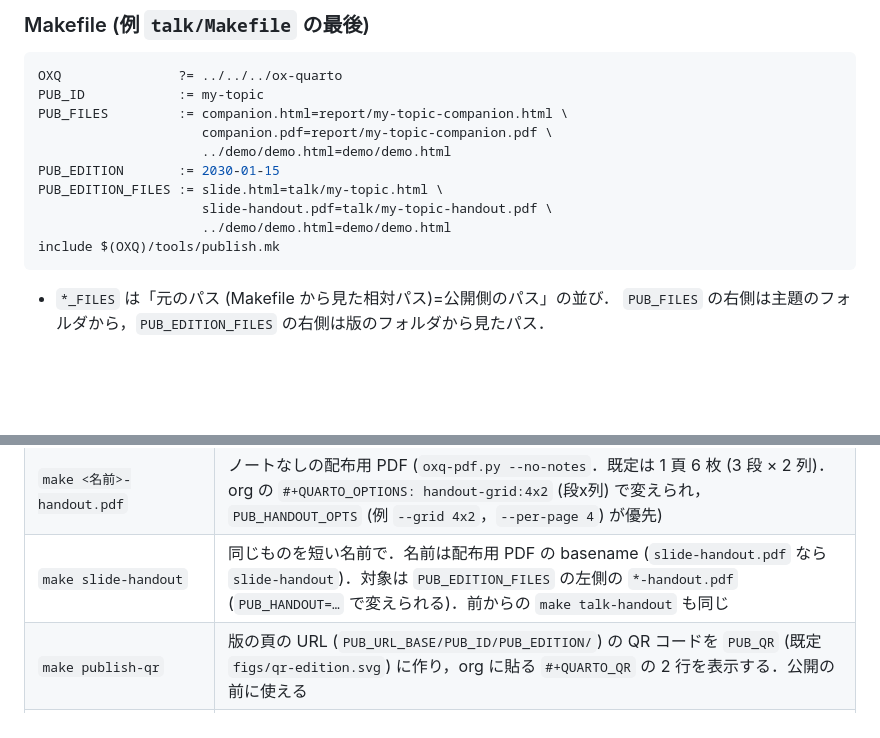
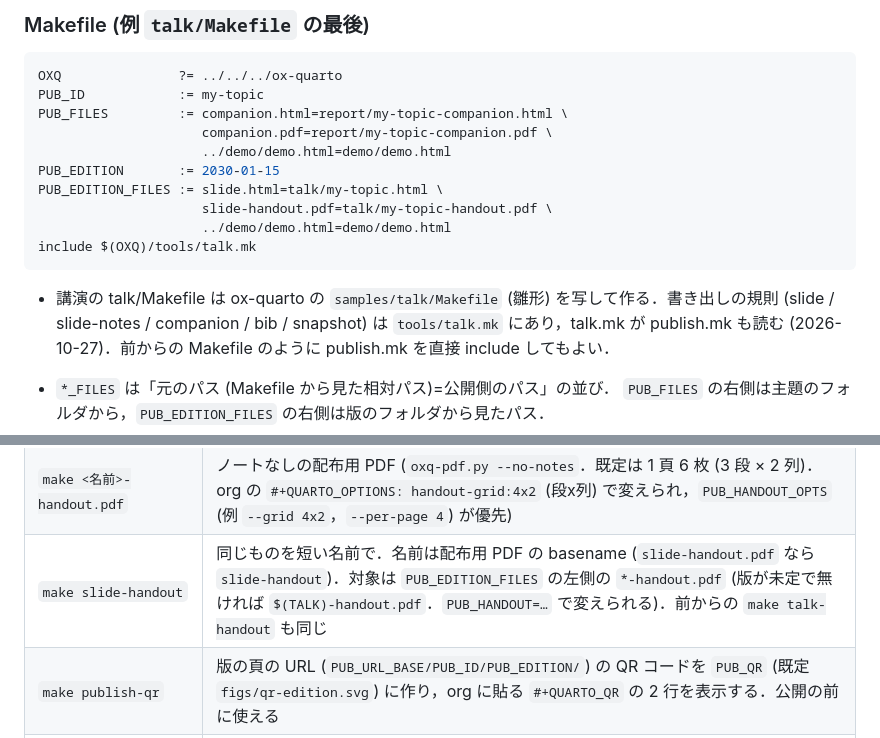
Before and after one commit to noboru-murata/talks, a Markdown page: PUBLISHING.md, 2 parts joined by grey strips. Drawn GitHub-style; blank space fills up the shorter version.

Commit message:
PUBLISHING.md: talk Makefiles start from ox-quarto's samples/talk/Makefile (tools/talk.mk); slide-handout falls back to TALK
Co-Authored-By: Claude Opus 5.5 <noreply@anthropic.com>
Claude-Session: https://claude.ai/code/session_011fTxixH1Dp35KrM9oSWZkn

````diff
--- a/PUBLISHING.md
+++ b/PUBLISHING.md
@@ -103,8 +103,11 @@ PUB_EDITION       := 2030-01-15
 PUB_EDITION_FILES := slide.html=talk/my-topic.html \
                      slide-handout.pdf=talk/my-topic-handout.pdf \
                      ../demo/demo.html=demo/demo.html
-include $(OXQ)/tools/publish.mk
+include $(OXQ)/tools/talk.mk
 ```
+
+- 講演の talk/Makefile は ox-quarto の `samples/talk/Makefile` (雛形) を写して作る．書き出しの規則 (slide / slide-notes / companion / bib / snapshot)
+  は `tools/talk.mk` にあり，talk.mk が publish.mk も読む (2026-10-27)．前からの Makefile のように publish.mk を直接 include してもよい．
 
 - `*_FILES` は「元のパス (Makefile から見た相対パス)=公開側のパス」の並び．
   `PUB_FILES` の右側は主題のフォルダから，`PUB_EDITION_FILES` の右側は版のフォルダから見たパス．
@@ -121,7 +124,7 @@ include $(OXQ)/tools/publish.mk
 | `make publish-diff` / `make publish-edition-diff` | 調べたうえで，変わる所を表示するだけ |
 | `make publish-check` / `make publish-edition-check` | 仮置き場 (`_publish/`) に集めて調べるだけ |
 | `make <名前>-handout.pdf` | ノートなしの配布用 PDF (`oxq-pdf.py --no-notes`．既定は 1 頁 6 枚 (3 段 × 2 列)．org の `#+QUARTO_OPTIONS: handout-grid:4x2` (段x列) で変えられ，`PUB_HANDOUT_OPTS` (例 `--grid 4x2`，`--per-page 4`) が優先) |
-| `make slide-handout` | 同じものを短い名前で．名前は配布用 PDF の basename (`slide-handout.pdf` なら `slide-handout`)．対象は `PUB_EDITION_FILES` の左側の `*-handout.pdf` (`PUB_HANDOUT=…` で変えられる)．前からの `make talk-handout` も同じ |
+| `make slide-handout` | 同じものを短い名前で．名前は配布用 PDF の basename (`slide-handout.pdf` なら `slide-handout`)．対象は `PUB_EDITION_FILES` の左側の `*-handout.pdf` (版が未定で無ければ `$(TALK)-handout.pdf`．`PUB_HANDOUT=…` で変えられる)．前からの `make talk-handout` も同じ |
 | `make publish-qr` | 版の頁の URL (`PUB_URL_BASE/PUB_ID/PUB_EDITION/`) の QR コードを `PUB_QR` (既定 `figs/qr-edition.svg`) に作り，org に貼る `#+QUARTO_QR` の 2 行を表示する．公開の前に使える |
 | `make publish-draft DRAFT=<名前>` | 議論用 (非公開) の写し `../snapshots/<名前>/` を合言葉で暗号化して drafts に置く (10)．`make draft-pass` で講演の合言葉を先に作る |
 
````
